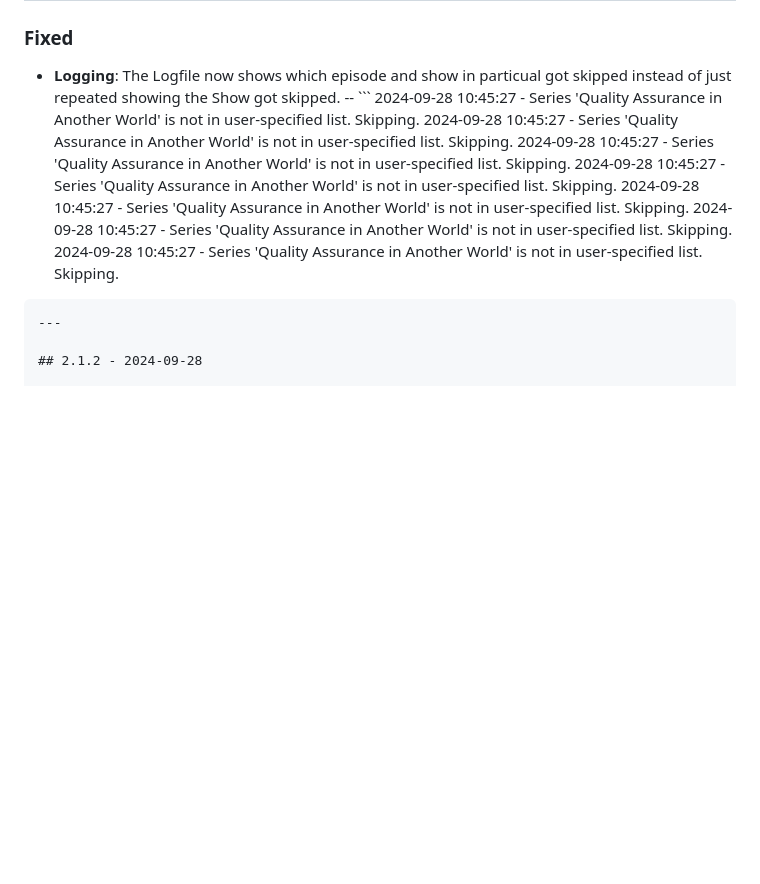
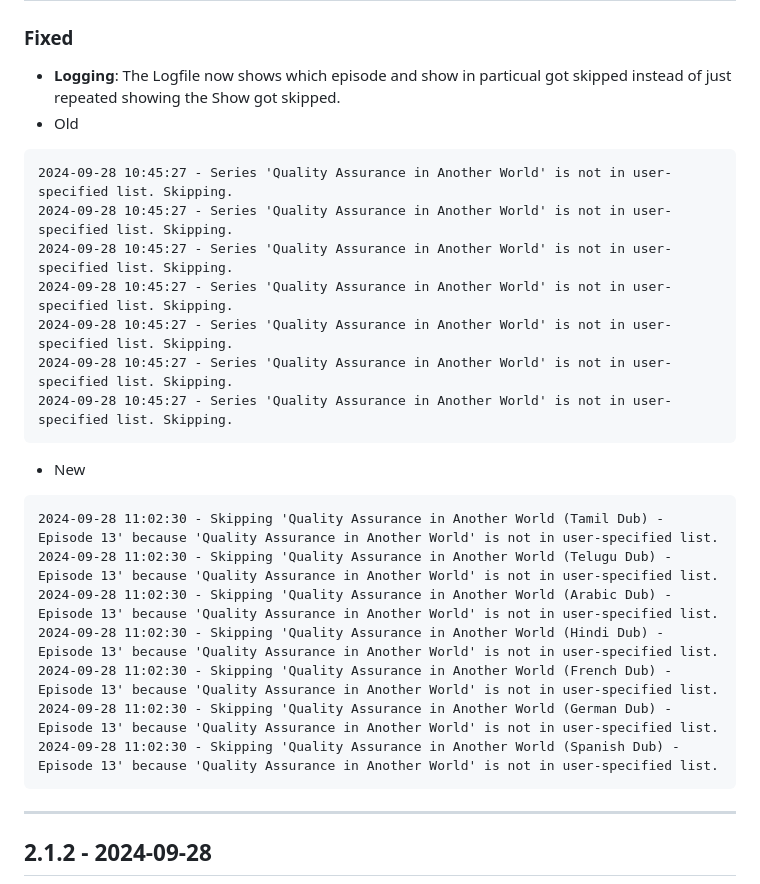
Before and after one commit to Oratorian/script-archive, a Markdown page: PowerShell/crunchyroll-notify/Changelog.md, the part around the change. Drawn GitHub-style; blank space fills up the shorter version.

````diff
--- a/PowerShell/crunchyroll-notify/Changelog.md
+++ b/PowerShell/crunchyroll-notify/Changelog.md
@@ -4,7 +4,8 @@
 
 ### Fixed
 - **Logging**: The Logfile now shows which episode and show in particual got skipped instead of just repeated showing the Show got skipped.
--- ```
+ - Old
+```
 2024-09-28 10:45:27 - Series 'Quality Assurance in Another World' is not in user-specified list. Skipping.
 2024-09-28 10:45:27 - Series 'Quality Assurance in Another World' is not in user-specified list. Skipping.
 2024-09-28 10:45:27 - Series 'Quality Assurance in Another World' is not in user-specified list. Skipping.
@@ -13,6 +14,17 @@
 2024-09-28 10:45:27 - Series 'Quality Assurance in Another World' is not in user-specified list. Skipping.
 2024-09-28 10:45:27 - Series 'Quality Assurance in Another World' is not in user-specified list. Skipping.
 ```
+- New
+```
+2024-09-28 11:02:30 - Skipping 'Quality Assurance in Another World (Tamil Dub) - Episode 13' because 'Quality Assurance in Another World' is not in user-specified list.
+2024-09-28 11:02:30 - Skipping 'Quality Assurance in Another World (Telugu Dub) - Episode 13' because 'Quality Assurance in Another World' is not in user-specified list.
+2024-09-28 11:02:30 - Skipping 'Quality Assurance in Another World (Arabic Dub) - Episode 13' because 'Quality Assurance in Another World' is not in user-specified list.
+2024-09-28 11:02:30 - Skipping 'Quality Assurance in Another World (Hindi Dub) - Episode 13' because 'Quality Assurance in Another World' is not in user-specified list.
+2024-09-28 11:02:30 - Skipping 'Quality Assurance in Another World (French Dub) - Episode 13' because 'Quality Assurance in Another World' is not in user-specified list.
+2024-09-28 11:02:30 - Skipping 'Quality Assurance in Another World (German Dub) - Episode 13' because 'Quality Assurance in Another World' is not in user-specified list.
+2024-09-28 11:02:30 - Skipping 'Quality Assurance in Another World (Spanish Dub) - Episode 13' because 'Quality Assurance in Another World' is not in user-specified list.
+```
+
 ---
 
 ## 2.1.2 - 2024-09-28
````
